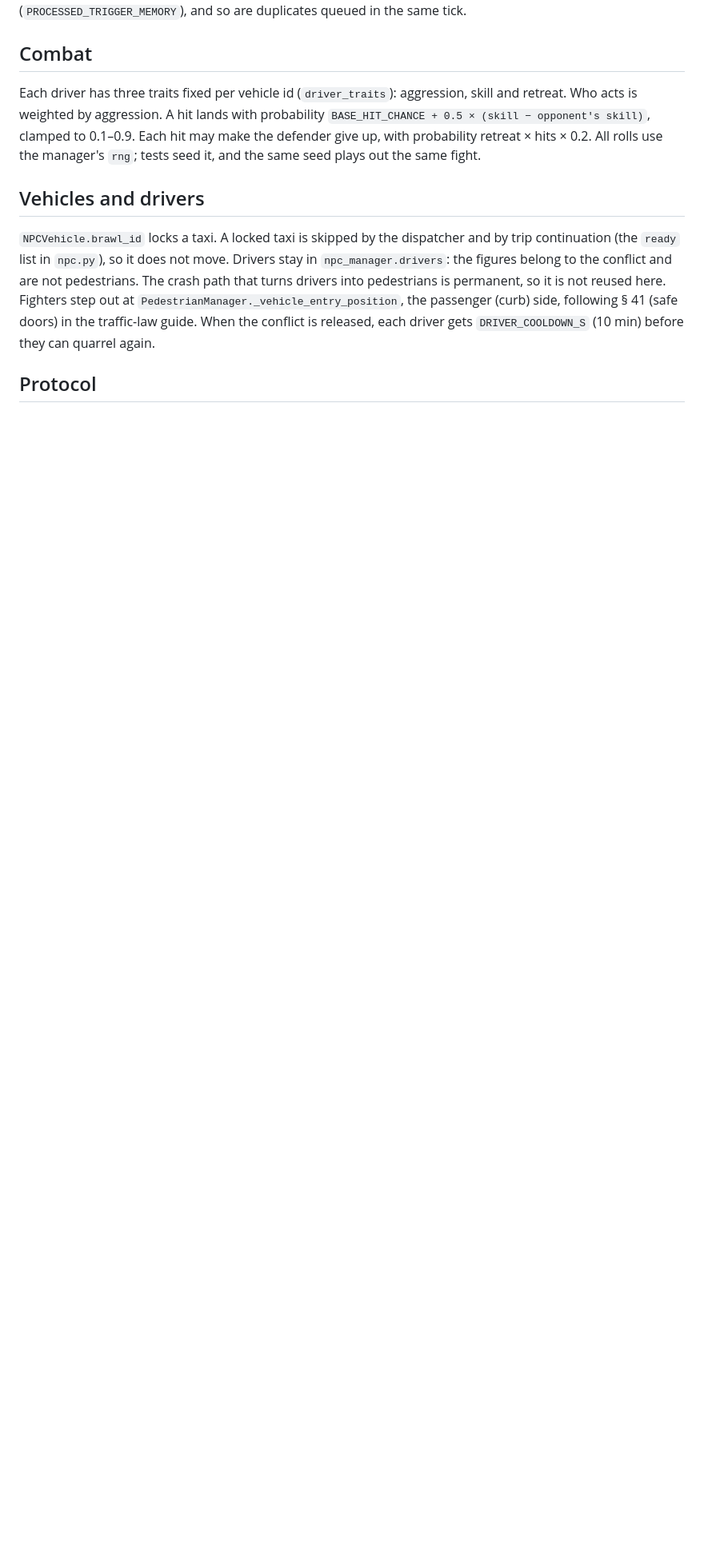
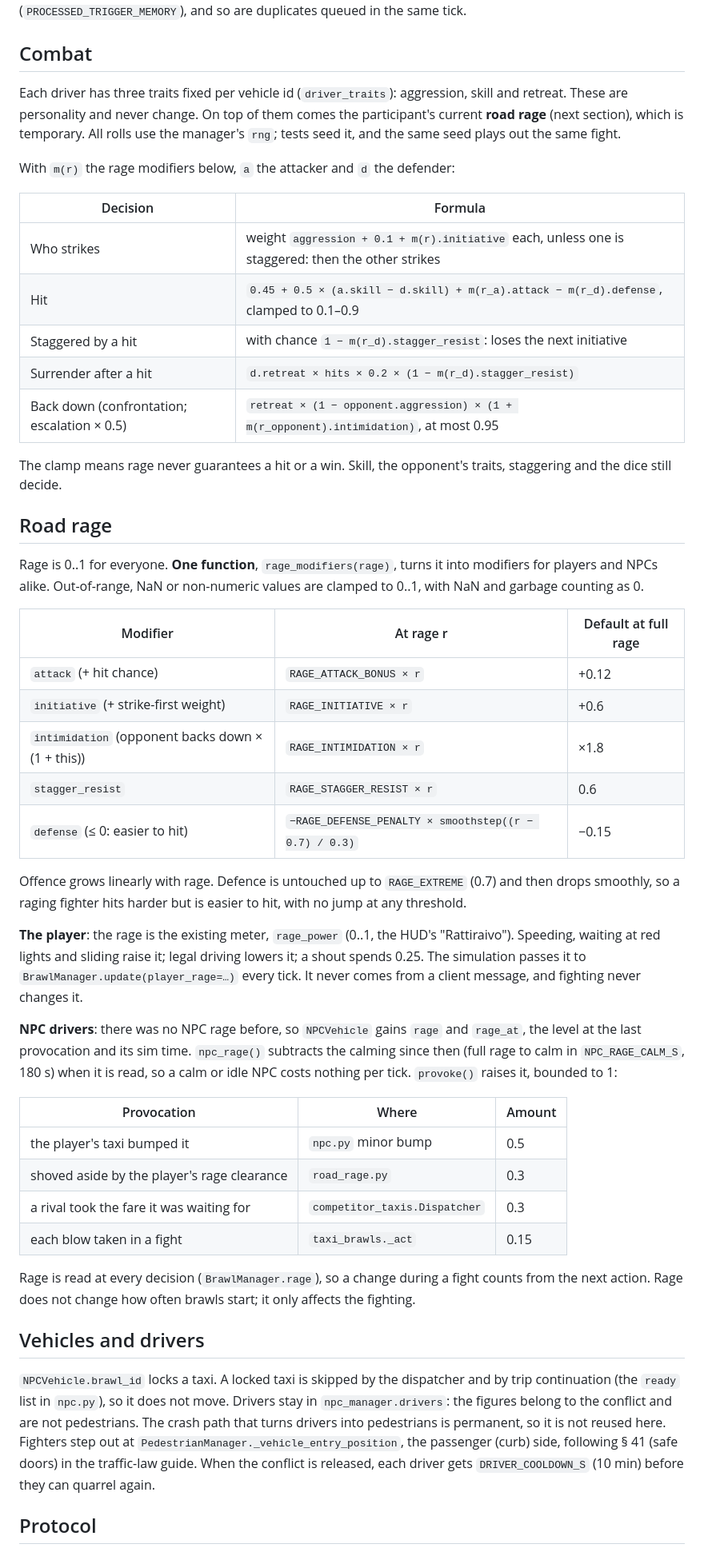
Before and after one commit to emehtata/roadragetaxi, a Markdown page: docs/taxi-brawls.md, the part around one of its changes. Shown at 80% size. Drawn GitHub-style; blank space fills up the shorter version.

Commit message:
Document how road rage drives brawl combat
Co-Authored-By: Claude Fable 5.1 <noreply@anthropic.com>

```diff
--- a/docs/taxi-brawls.md
+++ b/docs/taxi-brawls.md
@@ -68,11 +68,64 @@ event has a key; a key that was already processed is ignored
 ## Combat
 
 Each driver has three traits fixed per vehicle id (`driver_traits`):
-aggression, skill and retreat. Who acts is weighted by aggression. A hit
-lands with probability `BASE_HIT_CHANCE + 0.5 × (skill − opponent's skill)`,
-clamped to 0.1–0.9. Each hit may make the defender give up, with probability
-retreat × hits × 0.2. All rolls use the manager's `rng`; tests seed it, and
+aggression, skill and retreat. These are personality and never change. On
+top of them comes the participant's current **road rage** (next section),
+which is temporary. All rolls use the manager's `rng`; tests seed it, and
 the same seed plays out the same fight.
+
+With `m(r)` the rage modifiers below, `a` the attacker and `d` the defender:
+
+| Decision | Formula |
+| --- | --- |
+| Who strikes | weight `aggression + 0.1 + m(r).initiative` each, unless one is staggered: then the other strikes |
+| Hit | `0.45 + 0.5 × (a.skill − d.skill) + m(r_a).attack − m(r_d).defense`, clamped to 0.1–0.9 |
+| Staggered by a hit | with chance `1 − m(r_d).stagger_resist`: loses the next initiative |
+| Surrender after a hit | `d.retreat × hits × 0.2 × (1 − m(r_d).stagger_resist)` |
+| Back down (confrontation; escalation × 0.5) | `retreat × (1 − opponent.aggression) × (1 + m(r_opponent).intimidation)`, at most 0.95 |
+
+The clamp means rage never guarantees a hit or a win. Skill, the opponent's
+traits, staggering and the dice still decide.
+
+## Road rage
+
+Rage is 0..1 for everyone. **One function**, `rage_modifiers(rage)`, turns
+it into modifiers for players and NPCs alike. Out-of-range, NaN or
+non-numeric values are clamped to 0..1, with NaN and garbage counting as 0.
+
+| Modifier | At rage r | Default at full rage |
+| --- | --- | --- |
+| `attack` (+ hit chance) | `RAGE_ATTACK_BONUS × r` | +0.12 |
+| `initiative` (+ strike-first weight) | `RAGE_INITIATIVE × r` | +0.6 |
+| `intimidation` (opponent backs down × (1 + this)) | `RAGE_INTIMIDATION × r` | ×1.8 |
+| `stagger_resist` | `RAGE_STAGGER_RESIST × r` | 0.6 |
+| `defense` (≤ 0: easier to hit) | `−RAGE_DEFENSE_PENALTY × smoothstep((r − 0.7) / 0.3)` | −0.15 |
+
+Offence grows linearly with rage. Defence is untouched up to
+`RAGE_EXTREME` (0.7) and then drops smoothly, so a raging fighter hits
+harder but is easier to hit, with no jump at any threshold.
+
+**The player**: the rage is the existing meter, `rage_power` (0..1, the HUD's
+"Rattiraivo"). Speeding, waiting at red lights and sliding raise it; legal
+driving lowers it; a shout spends 0.25. The simulation passes it to
+`BrawlManager.update(player_rage=…)` every tick. It never comes from a client
+message, and fighting never changes it.
+
+**NPC drivers**: there was no NPC rage before, so `NPCVehicle` gains `rage`
+and `rage_at`, the level at the last provocation and its sim time.
+`npc_rage()` subtracts the calming since then (full rage to calm in
+`NPC_RAGE_CALM_S`, 180 s) when it is read, so a calm or idle NPC costs
+nothing per tick. `provoke()` raises it, bounded to 1:
+
+| Provocation | Where | Amount |
+| --- | --- | --- |
+| the player's taxi bumped it | `npc.py` minor bump | 0.5 |
+| shoved aside by the player's rage clearance | `road_rage.py` | 0.3 |
+| a rival took the fare it was waiting for | `competitor_taxis.Dispatcher` | 0.3 |
+| each blow taken in a fight | `taxi_brawls._act` | 0.15 |
+
+Rage is read at every decision (`BrawlManager.rage`), so a change during a
+fight counts from the next action. Rage does not change how often brawls
+start; it only affects the fighting.
 
 ## Vehicles and drivers
 
```
Also changed, not shown: other parts of docs/taxi-brawls.md (+10 -7 lines).
